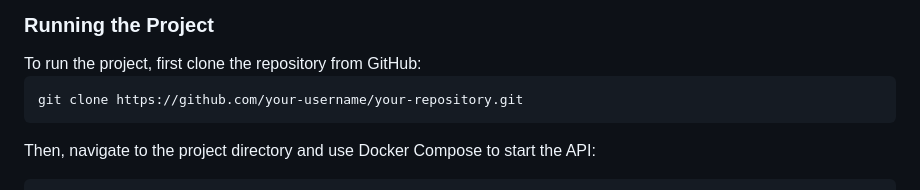
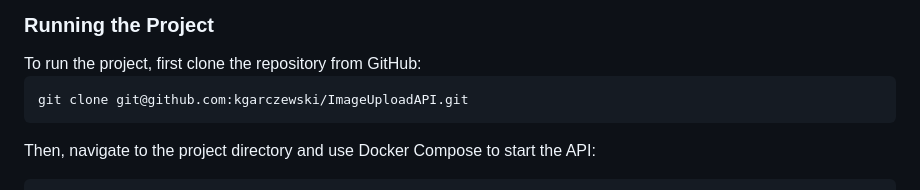
Before and after one commit to kgarczewski/ImageUploadAPI, a Markdown page: README.md, the part around the change. Rendered like a GitHub page.

```diff
--- a/README.md
+++ b/README.md
@@ -5,7 +5,7 @@ This is an API for uploading and managing images, with different tiers of servic
 <h3>Running the Project</h3>
 To run the project, first clone the repository from GitHub:
 
-    git clone https://github.com/your-username/your-repository.git
+    git clone git@github.com:kgarczewski/ImageUploadAPI.git
 Then, navigate to the project directory and use Docker Compose to start the API:
 
     cd ImageUploadAPI
```
